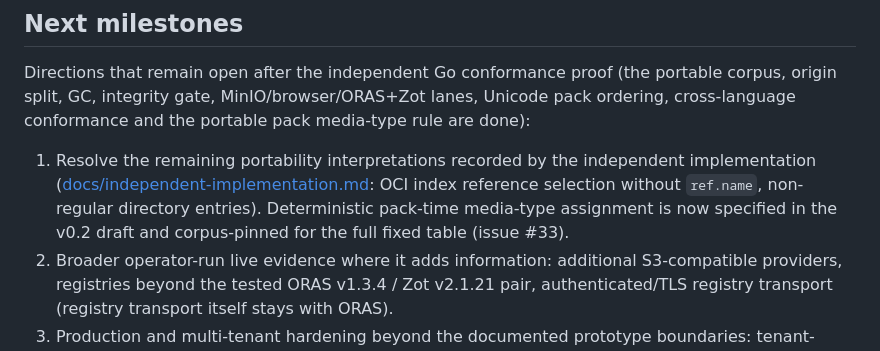
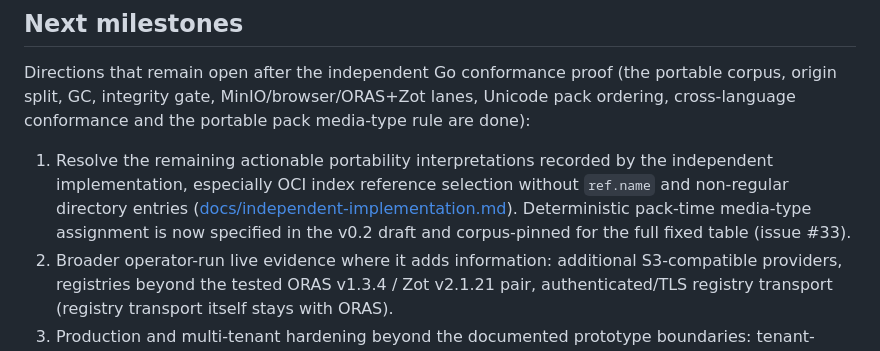
Before and after one commit to Codebrother1/open-web-artifact, a Markdown page: README.md, the part around the change. GitHub-like rendering.

Commit message:
docs: clarify remaining portability roadmap

```diff
--- a/README.md
+++ b/README.md
@@ -511,7 +511,7 @@ Directions that remain open after the independent Go conformance proof (the port
 integrity gate, MinIO/browser/ORAS+Zot lanes, Unicode pack ordering, cross-language conformance and the
 portable pack media-type rule are done):
 
-1. Resolve the remaining portability interpretations recorded by the independent implementation ([docs/independent-implementation.md](docs/independent-implementation.md): OCI index reference selection without `ref.name`, non-regular directory entries). Deterministic pack-time media-type assignment is now specified in the v0.2 draft and corpus-pinned for the full fixed table (issue #33).
+1. Resolve the remaining actionable portability interpretations recorded by the independent implementation, especially OCI index reference selection without `ref.name` and non-regular directory entries ([docs/independent-implementation.md](docs/independent-implementation.md)). Deterministic pack-time media-type assignment is now specified in the v0.2 draft and corpus-pinned for the full fixed table (issue #33).
 2. Broader operator-run live evidence where it adds information: additional S3-compatible providers, registries beyond the tested ORAS v1.3.4 / Zot v2.1.21 pair, authenticated/TLS registry transport (registry transport itself stays with ORAS).
 3. Production and multi-tenant hardening beyond the documented prototype boundaries: tenant-private storage, token revocation/key rings, release retention, quotas.
 4. Separately reviewed future interactive capabilities (data/forms/secret proxies) only after the static lifecycle is stable; `sandboxed-web-v1` stays script-disabled.
```
